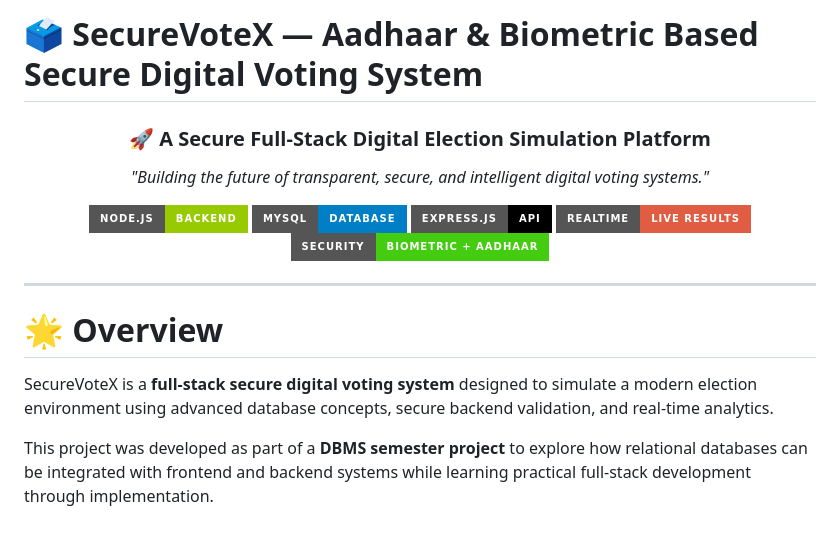
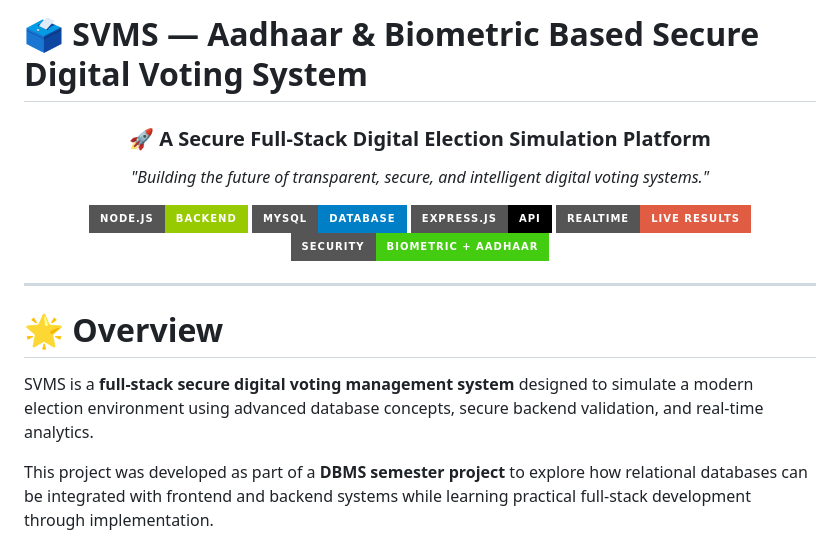
Before and after one commit to Oviya-Babu/SecureVotingManagementSystem, a Markdown page: README.md, the part around the change. GitHub-like rendering; badges without logos.

```diff
--- a/README.md
+++ b/README.md
@@ -1,4 +1,4 @@
-# 🗳️ SecureVoteX — Aadhaar & Biometric Based Secure Digital Voting System
+# 🗳️ SVMS — Aadhaar & Biometric Based Secure Digital Voting System
 
 <div align="center">
 
@@ -18,7 +18,7 @@
 
 # 🌟 Overview
 
-SecureVoteX is a **full-stack secure digital voting system** designed to simulate a modern election environment using advanced database concepts, secure backend validation, and real-time analytics.
+SVMS is a **full-stack secure digital voting management system** designed to simulate a modern election environment using advanced database concepts, secure backend validation, and real-time analytics.
 
 This project was developed as part of a **DBMS semester project** to explore how relational databases can be integrated with frontend and backend systems while learning practical full-stack development through implementation.
 
```
